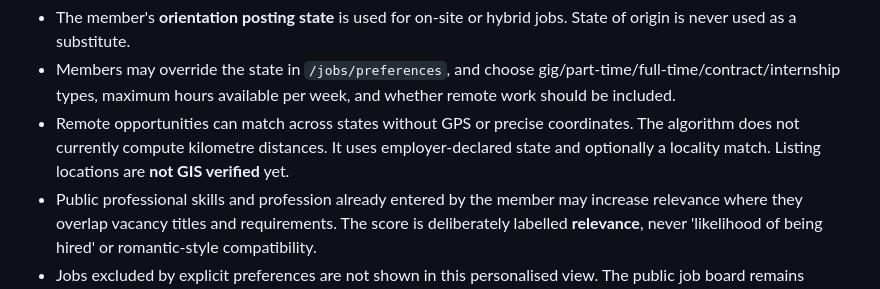
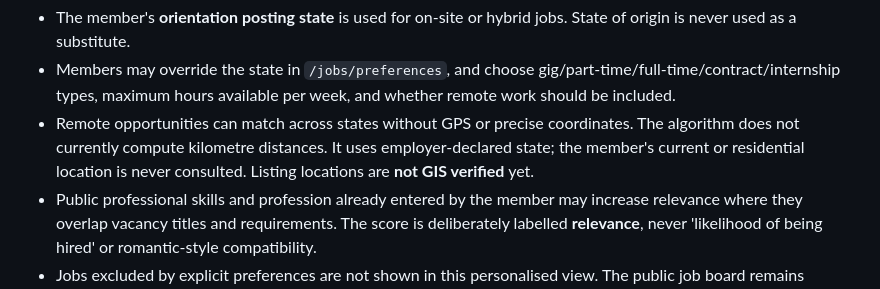
Before and after one commit to Simmyt3r/MyPlatoon, a Markdown page: DISCOVERY_RANKINGS.md, the part around the change. Rendered like a GitHub page.

Commit message:
docs(discovery): state no personal-place inference in recommendations

```diff
--- a/DISCOVERY_RANKINGS.md
+++ b/DISCOVERY_RANKINGS.md
@@ -15,8 +15,8 @@ Relevance is a transparent 0–100 heuristic:
   available per week, and whether remote work should be included.
 - Remote opportunities can match across states without GPS or precise
   coordinates. The algorithm does not currently compute kilometre
-  distances. It uses employer-declared state and optionally a locality
-  match. Listing locations are **not GIS verified** yet.
+  distances. It uses employer-declared state; the member's current
+  or residential location is never consulted. Listing locations are **not GIS verified** yet.
 - Public professional skills and profession already entered by the
   member may increase relevance where they overlap vacancy titles and
   requirements. The score is deliberately labelled **relevance**,
```
